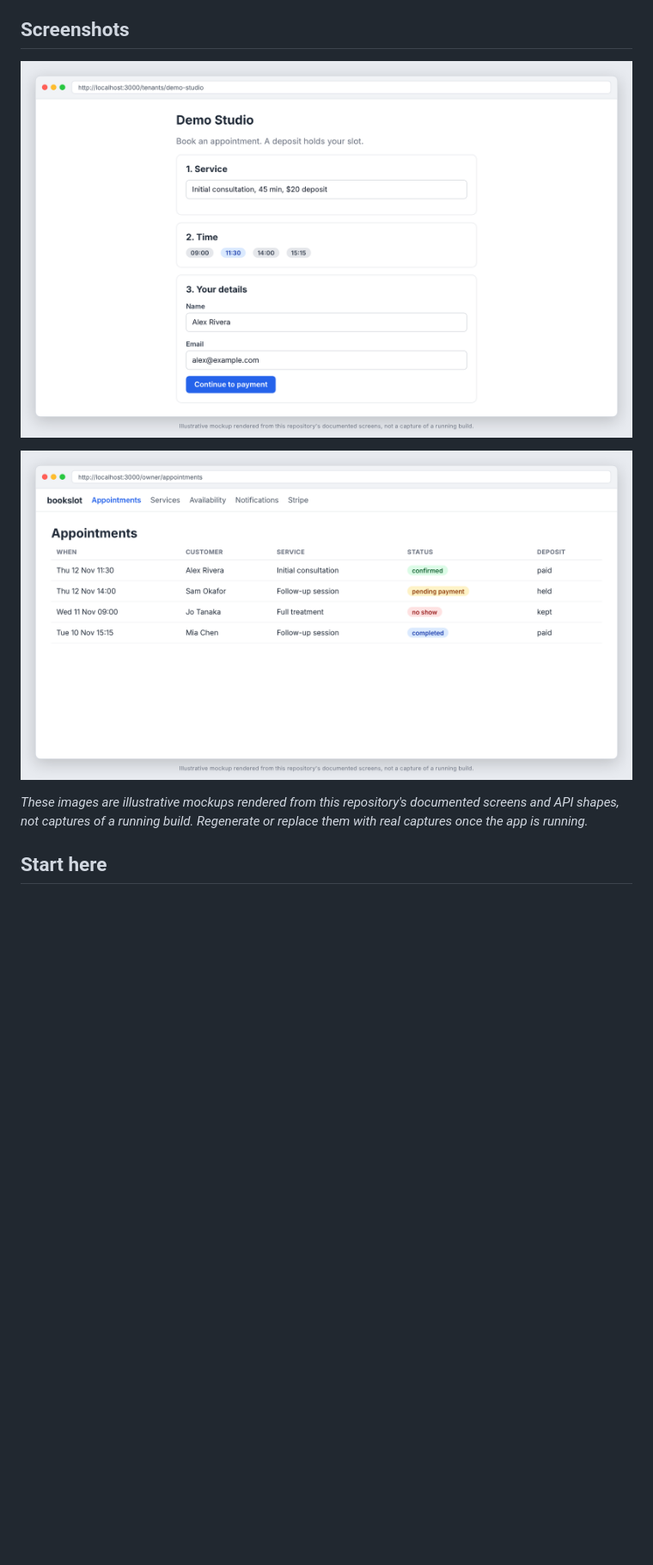
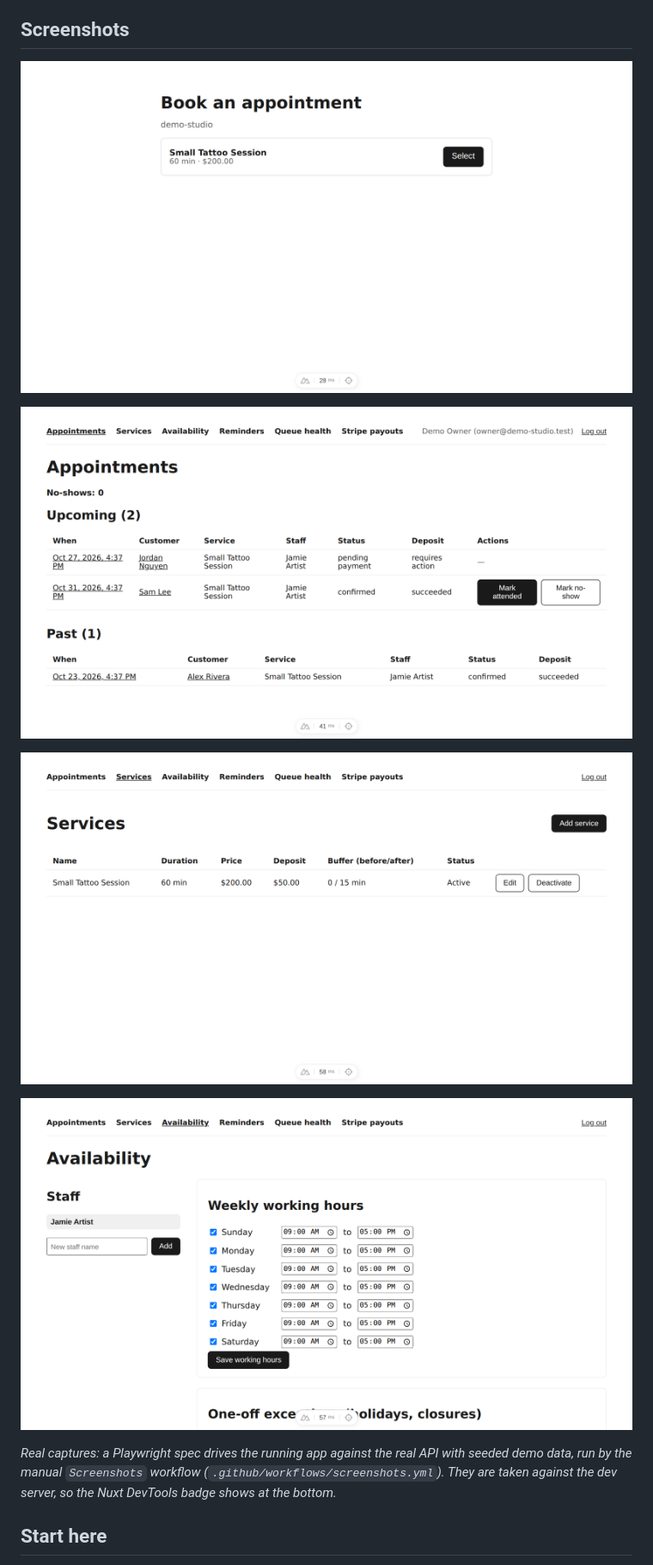
Before and after one commit to arb-rajab/bookslot, a Markdown page: README.md, the part around the change. Shown at 86% size. Drawn GitHub-style; pictures changed too: docs/screenshots/owner-appointments.png, docs/screenshots/owner-availability.png (added), docs/screenshots/owner-services.png (added); blank space fills up the shorter version.

Commit message:
Replace the README mockups with real browser screenshots (#108)
* Update screenshots from CI

* Use the real screenshots captured by CI in the README

The manual Screenshots workflow ran and committed real captures; the README now shows them and says so, instead of the illustrative mockups.

Co-Authored-By: Claude Sonnet 5.5 <noreply@anthropic.com>
Claude-Session: https://claude.ai/code/session_01MMnAbBEvfYn2oeVzGWoYsN

---------

Co-authored-by: github-actions[bot] <41898282+github-actions[bot]@users.noreply.github.com>
Co-authored-by: Claude <noreply@anthropic.com>

```diff
--- a/README.md
+++ b/README.md
@@ -18,7 +18,11 @@ the next session should build.
 
 ![Owner appointments list](docs/screenshots/owner-appointments.png)
 
-_These images are illustrative mockups rendered from this repository's documented screens and API shapes, not captures of a running build. Regenerate or replace them with real captures once the app is running._
+![Owner services](docs/screenshots/owner-services.png)
+
+![Owner availability](docs/screenshots/owner-availability.png)
+
+_Real captures: a Playwright spec drives the running app against the real API with seeded demo data, run by the manual `Screenshots` workflow (`.github/workflows/screenshots.yml`). They are taken against the dev server, so the Nuxt DevTools badge shows at the bottom._
 
 ## Start here
 
```
